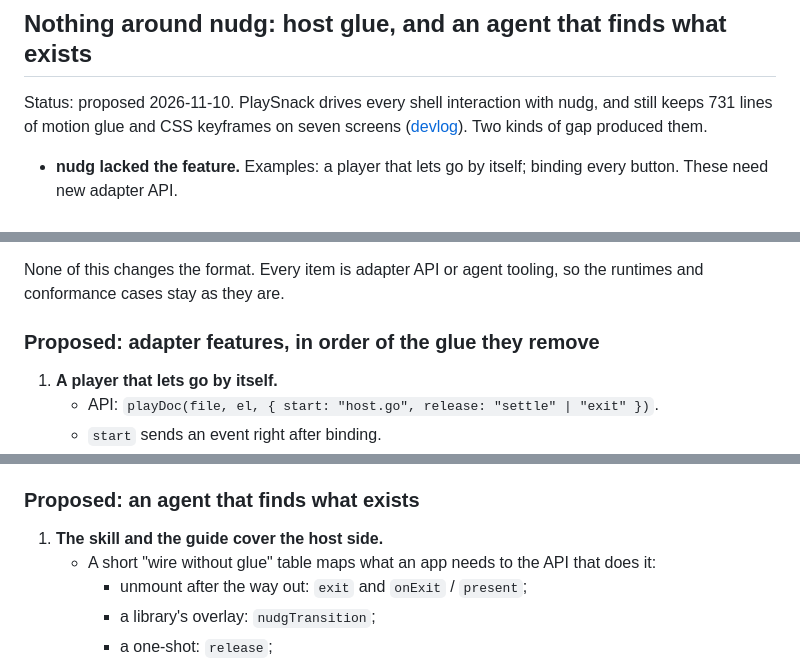
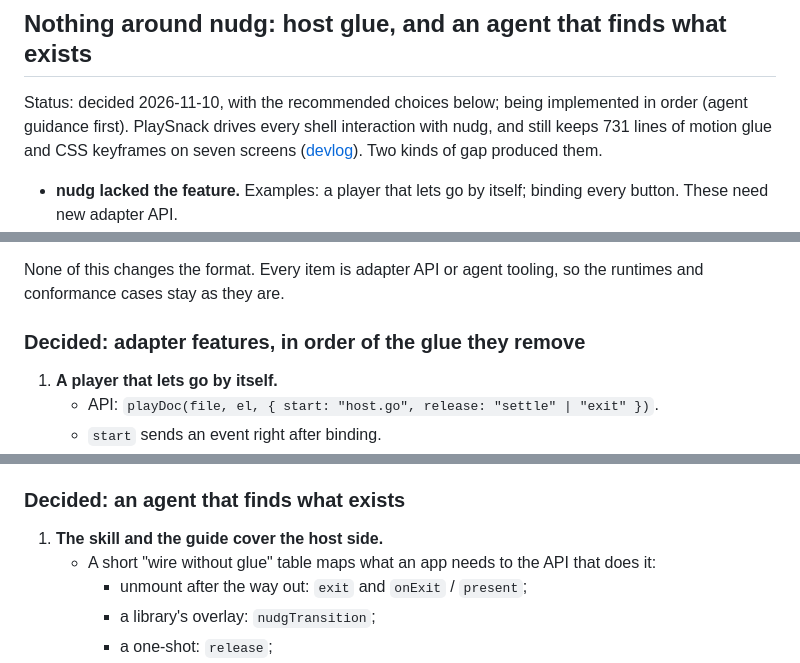
Before and after one commit to seukwoo/nudg, a Markdown page: docs/design.md, 3 parts joined by grey strips. Rendered like a GitHub page.

Commit message:
docs: the no-glue design is decided as proposed
Co-Authored-By: Claude Opus 5.5 <noreply@anthropic.com>

```diff
--- a/docs/design.md
+++ b/docs/design.md
@@ -422,7 +422,7 @@ Status: decided 2026-11-09. Composition is implemented, as the default in the DO
 
 ## Nothing around nudg: host glue, and an agent that finds what exists
 
-Status: proposed 2026-11-10. PlaySnack drives every shell interaction with nudg, and still keeps 731 lines of motion glue and CSS keyframes on seven screens ([devlog](devlog.md#2026-11-10-what-playsnack-wrote-around-nudg)). Two kinds of gap produced them.
+Status: decided 2026-11-10, with the recommended choices below; being implemented in order (agent guidance first). PlaySnack drives every shell interaction with nudg, and still keeps 731 lines of motion glue and CSS keyframes on seven screens ([devlog](devlog.md#2026-11-10-what-playsnack-wrote-around-nudg)). Two kinds of gap produced them.
 
 - **nudg lacked the feature.** Examples: a player that lets go by itself; binding every button. These need new adapter API.
 - **nudg had the feature, and the agent never found it.** Examples: `nudgTransition`; `onExit` and `present` for close-then-unmount; reduced motion that is already automatic. The agent skill teaches the file loop (edit, compare, judge) and says nothing about the host side, so the agent wired nudg the way it would wire any library: with its own timers and wrappers.
@@ -431,7 +431,7 @@ Glue that duplicates nudg is a maintenance cost the person pays, and it hides mo
 
 None of this changes the format. Every item is adapter API or agent tooling, so the runtimes and conformance cases stay as they are.
 
-### Proposed: adapter features, in order of the glue they remove
+### Decided: adapter features, in order of the glue they remove
 
 1. **A player that lets go by itself.**
    - API: `playDoc(file, el, { start: "host.go", release: "settle" | "exit" })`.
@@ -464,7 +464,7 @@ None of this changes the format. Every item is adapter API or agent tooling, so
    - This one is a format question: many pieces from one file, each with its own direction.
    - It is kept separate, and decided after 1 to 4 show how much of the burst is left.
 
-### Proposed: an agent that finds what exists
+### Decided: an agent that finds what exists
 
 1. **The skill and the guide cover the host side.**
    - A short "wire without glue" table maps what an app needs to the API that does it:
```
Also changed, not shown: other parts of docs/design.md (+1 -1 lines).
